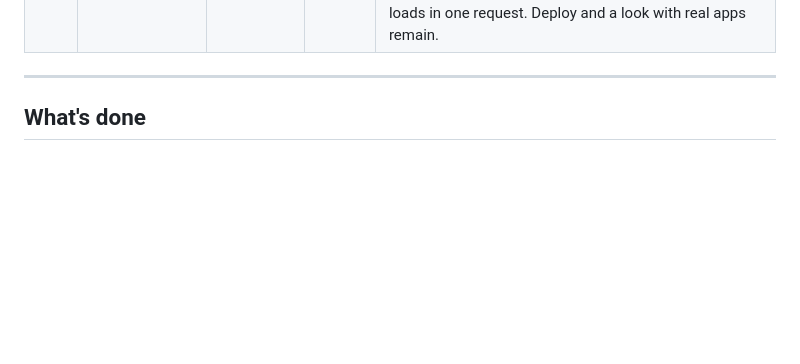
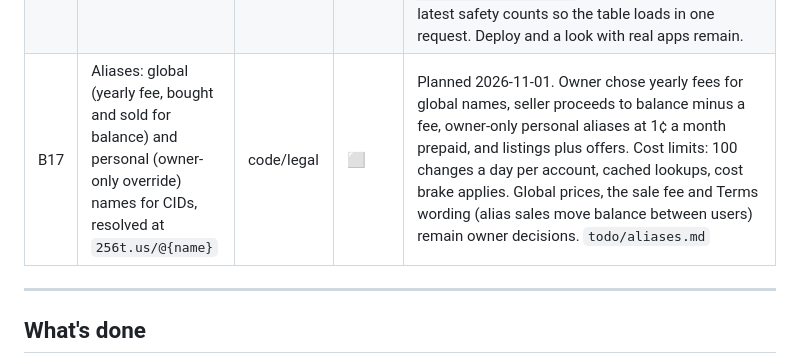
Before and after one commit to curtcox/hashbin.org, a Markdown page: STATUS.md, the part around the change. Drawn GitHub-style; blank space fills up the shorter version.

```diff
--- a/STATUS.md
+++ b/STATUS.md
@@ -115,6 +115,7 @@ Everything here must be ✅ before the beta banner comes down and customers are
 | B14 | Security notes and case studies: published record of problems, detection, demonstration and fixes; HashBin-first remedies | docs/code | 🟨 | 2026-10-28: SN-2026-001–009 and app safety checks published. H5 live on hashbin.app with DNS/TLS, registry controls, 20k/day app cap, $5/month brake and immutable SDK v0.4.0. Python Online opt-in IDBFS home deployed; real HTTPS persistence, reload, editor isolation and incoming-link checks pass. Owner configured read-only analytics; measured costs clear the brake. Bundled bootstrap regression fixed via v0.4.1 script URL; SDK bytes unchanged. HashBin: 783 unit tests and 16 hosted browser checks pass. Python Chromium/Firefox/WebKit CI pass, including all gallery/offline cases. Remaining: runtime pins, PSL eligibility (expires 2027-10-28), Firefox restart and Safari retention. H6 planned. `todo/hosted_run_origin.md`, `todo/app_hosting.md`, `todo/security_case_studies.md` |
 | B15 | Automate the production deployment checklist | code/ops | 🟨 | Implemented 2026-10-28; first production run passed in `d244f4f` after fixing two false failures (restricted `rk_live_` Stripe keys, a `GIT_SHA` comment in `[vars]`): audit and all local acceptance suites gate deployment; required secrets/live key modes checked before Cloudflare writes; content deploy errors fail CI. `npm run verify:production` enforces healthy production configuration, commit/HTML consistency, content health, auth/webhook refusals and hosted-origin security in deploy and scheduled smoke workflows. Provider/legal acceptance, retired-secret removal, live browser checks and production backup evidence remain owner work in `todo/deployment_checklist.md` and its linked plans. |
 | B16 | Dedicated page for a developer's apps, with search, sorting and filters | code | 🟨 | Implemented 2026-10-29: `/developers/apps` lists every app in a table (search by name/client ID/redirect URI; sort by name, sandbox, safety, created, updated; filter by sandbox status and safety result; state kept in the URL) and expands a row for edit, hosted sandbox, safety check and delete. `/developers` keeps registration and shows counts, the five latest-updated apps and links. `GET /api/developers/apps` now includes each app's latest safety counts so the table loads in one request. Deploy and a look with real apps remain. |
+| B17 | Aliases: global (yearly fee, bought and sold for balance) and personal (owner-only override) names for CIDs, resolved at `256t.us/@{name}` | code/legal | ⬜ | Planned 2026-11-01. Owner chose yearly fees for global names, seller proceeds to balance minus a fee, owner-only personal aliases at 1¢ a month prepaid, and listings plus offers. Cost limits: 100 changes a day per account, cached lookups, cost brake applies. Global prices, the sale fee and Terms wording (alias sales move balance between users) remain owner decisions. `todo/aliases.md` |
 
 ---
 
```
Also changed, not shown: todo/aliases.md (added, +322 -0 lines).
